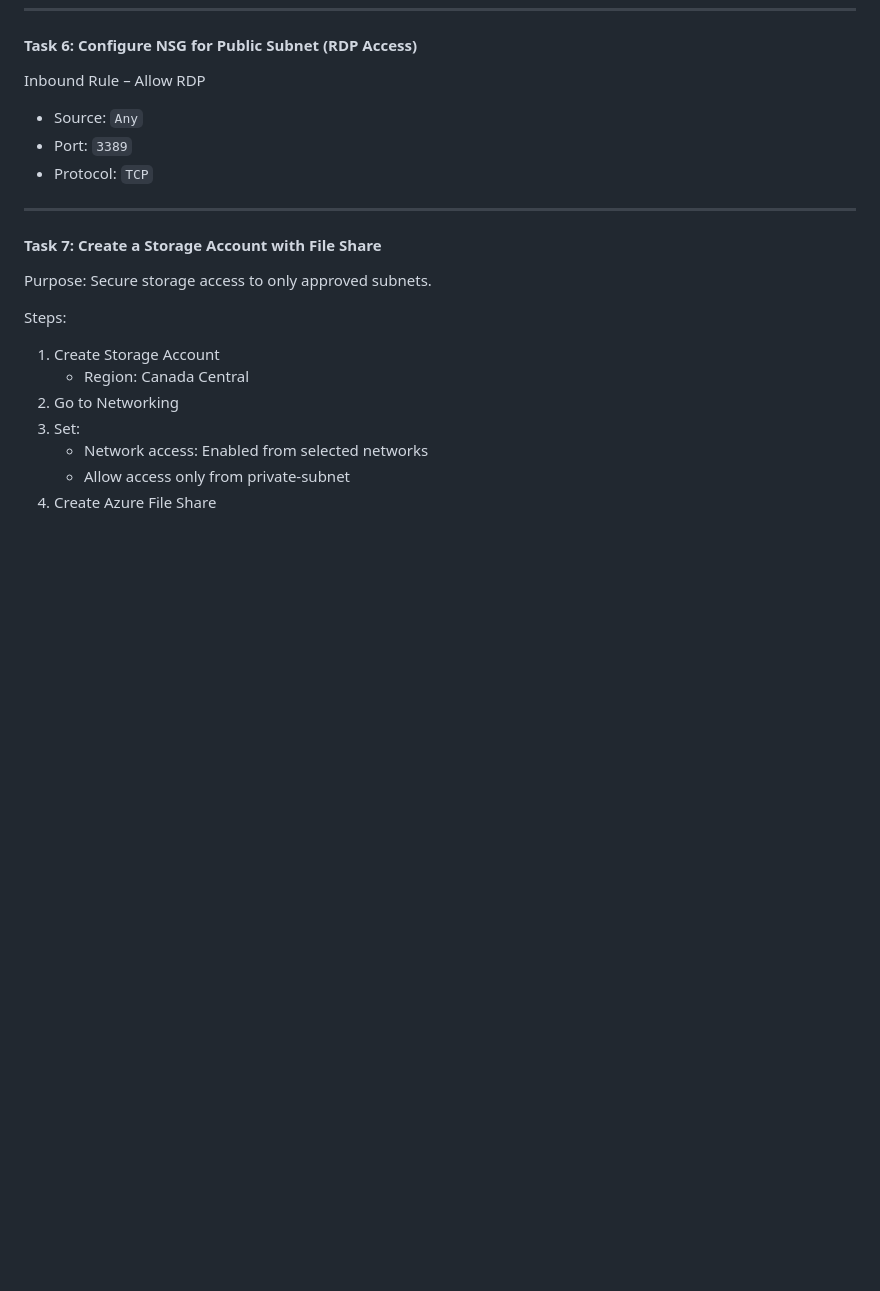
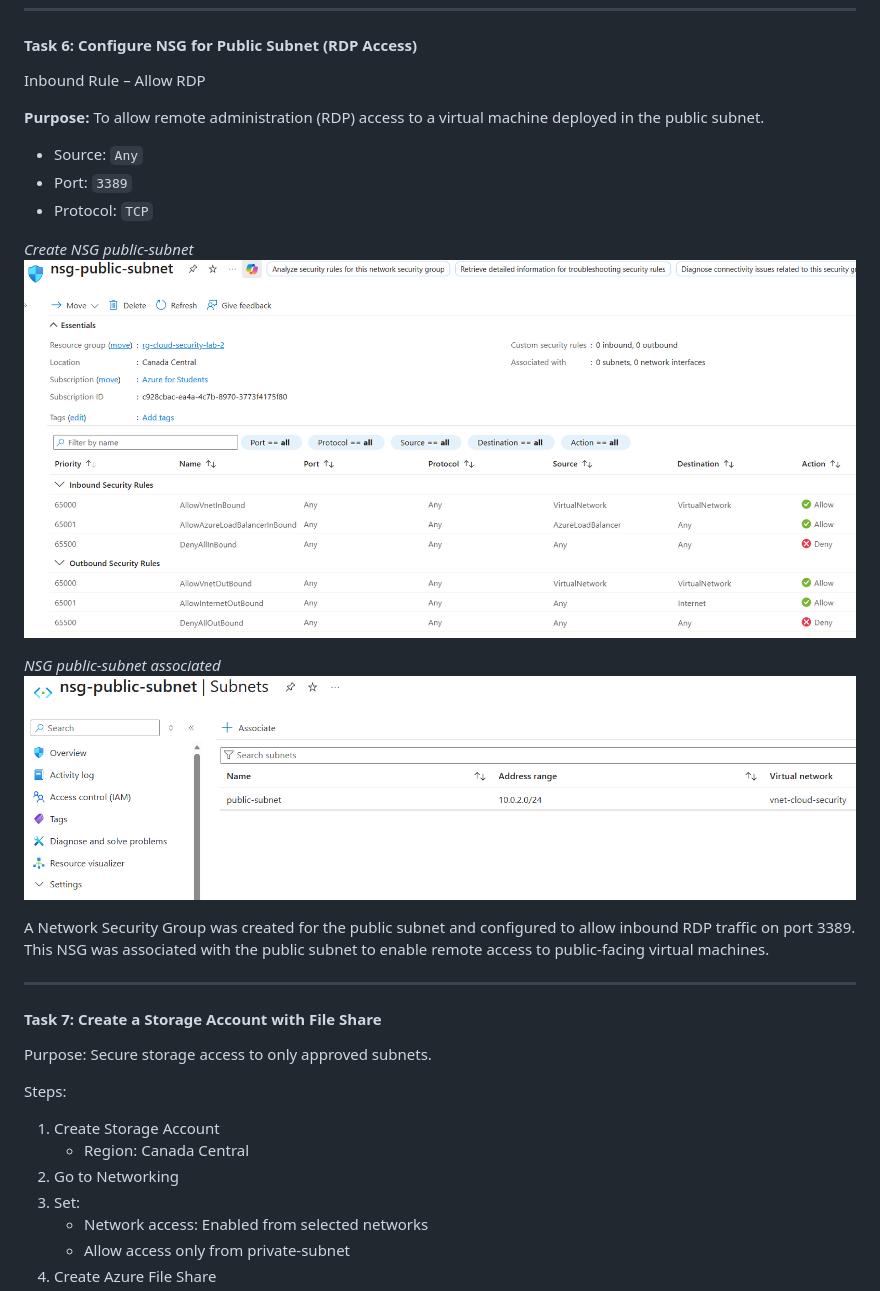
Before and after one commit to shap0011/26W_CST8921_Cloud_Industry_Trends, a Markdown page: Lab2/Lab2_README.md, the part around the change. Rendered like a GitHub page; pictures changed too: Lab2/screenshots/8_nsg_public_created.png (added), Lab2/screenshots/9_nsg_public_associated.png (added); blank space fills up the shorter version.

Commit message:
Add screenshots and complete Task 6

```diff
--- a/Lab2/Lab2_README.md
+++ b/Lab2/Lab2_README.md
@@ -160,9 +160,19 @@ Outbound NSG rules were configured to allow traffic to Azure Storage using servi
 
 Inbound Rule – Allow RDP
 
+**Purpose:** To allow remote administration (RDP) access to a virtual machine deployed in the public subnet.
+
 - Source: `Any`
 - Port: `3389`
 - Protocol: `TCP`
+
+*Create NSG public-subnet*
+![Create NSG public-subnet](./screenshots/8_nsg_public_created.png)
+
+*NSG public-subnet associated*
+![Create NSG public-subnet](./screenshots/9_nsg_public_associated.png)
+
+A Network Security Group was created for the public subnet and configured to allow inbound RDP traffic on port 3389. This NSG was associated with the public subnet to enable remote access to public-facing virtual machines.
 
 ---
 
```
